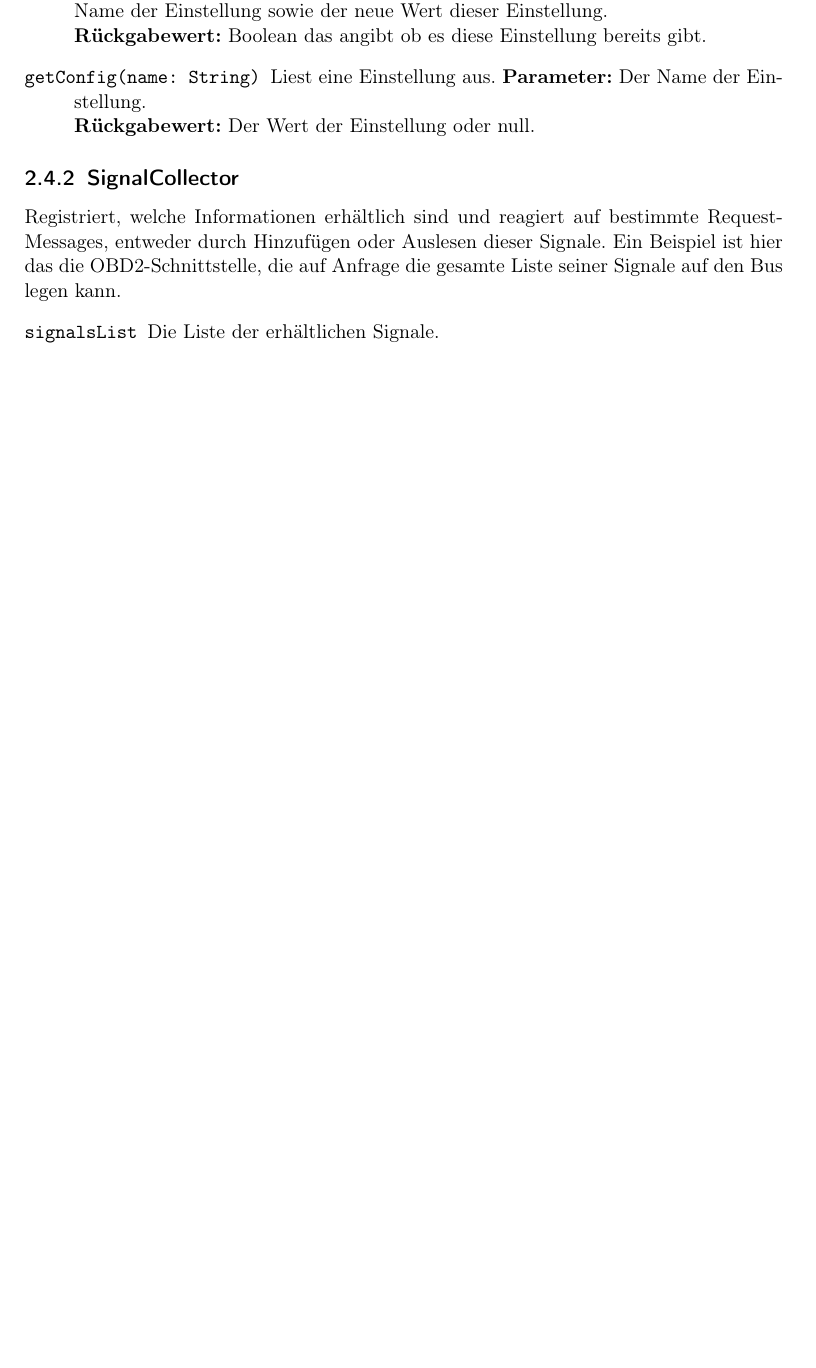
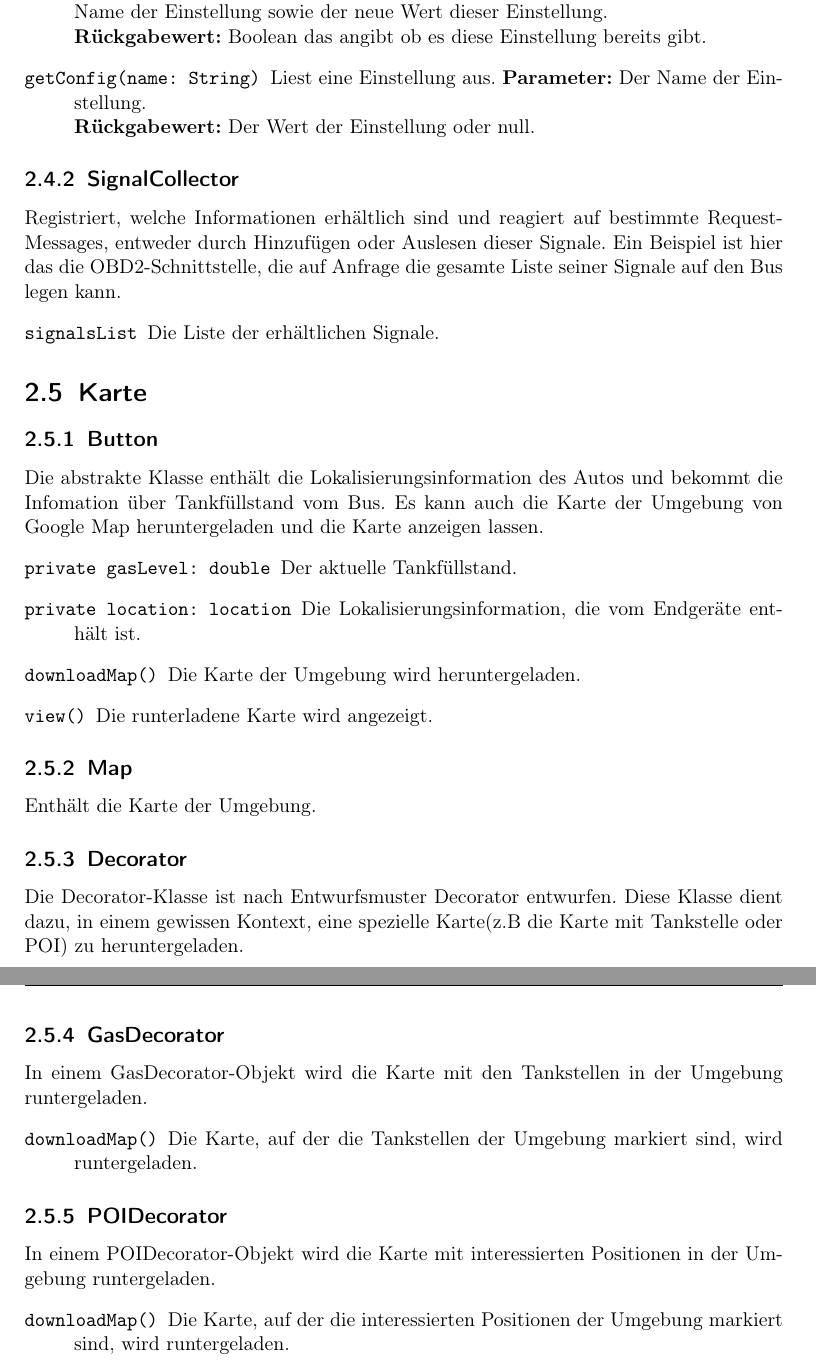
Before and after one commit to uzdry/PSE, a LaTeX document (Entwurf/Klassendiagramme.tex): part of page 16 of 16 before the commit and two parts of pages 17 and 18 of 18 after it, the two joined at a grey line, cut so that both start at the same text, the shorter picture padded with empty space. Compiled offline with pdfLaTeX.

Commit message:
added Karte Teil

```diff
--- a/Entwurf/Klassendiagramme.tex
+++ b/Entwurf/Klassendiagramme.tex
@@ -330,4 +371,42 @@
 				\attr{signalsList}
 					Die Liste der erhältlichen Signale.
 			\end{description}
+
+	\section{Karte}
+		\subsection{Button}
+			Die abstrakte Klasse enthält die Lokalisierungsinformation des Autos und
+			bekommt die Infomation über Tankfüllstand vom Bus. Es kann auch die Karte der
+			Umgebung von Google Map heruntergeladen und die Karte anzeigen lassen.
+				\begin{description}
+					\attr{private gasLevel: double}
+					Der aktuelle Tankfüllstand.
+					\attr{private location: location}
+					Die Lokalisierungsinformation, die vom Endgeräte enthält ist.
+					\method{downloadMap()}
+					Die Karte der Umgebung wird heruntergeladen.
+					\method{view()}
+					Die runterladene Karte wird angezeigt.
+				\end{description}
+		\subsection{Map}
+			Enthält die Karte der Umgebung.
+		\subsection{Decorator}
+			Die Decorator-Klasse ist nach Entwurfsmuster Decorator entwurfen. Diese
+			Klasse dient dazu, in einem gewissen Kontext, eine spezielle Karte(z.B die
+			Karte mit Tankstelle oder POI) zu heruntergeladen.
+		\subsection{GasDecorator}
+			In einem GasDecorator-Objekt wird die Karte mit den Tankstellen in der
+			Umgebung runtergeladen.
+				\begin{description}
+				\method{downloadMap()}
+				Die Karte, auf der die Tankstellen der Umgebung markiert sind, wird
+				runtergeladen.
+				\end{description}
+		\subsection{POIDecorator}
+			In einem POIDecorator-Objekt wird die Karte mit interessierten Positionen in
+			der Umgebung runtergeladen.
+				\begin{description}
+				\method{downloadMap()}
+				Die Karte, auf der die interessierten Positionen der Umgebung markiert sind,
+				wird runtergeladen.
+				\end{description}
 \end{document}
```
Also changed, not shown: Entwurf/entwurf.pdf, Entwurf/Klassendiagramme.tex (41 more changed lines).
